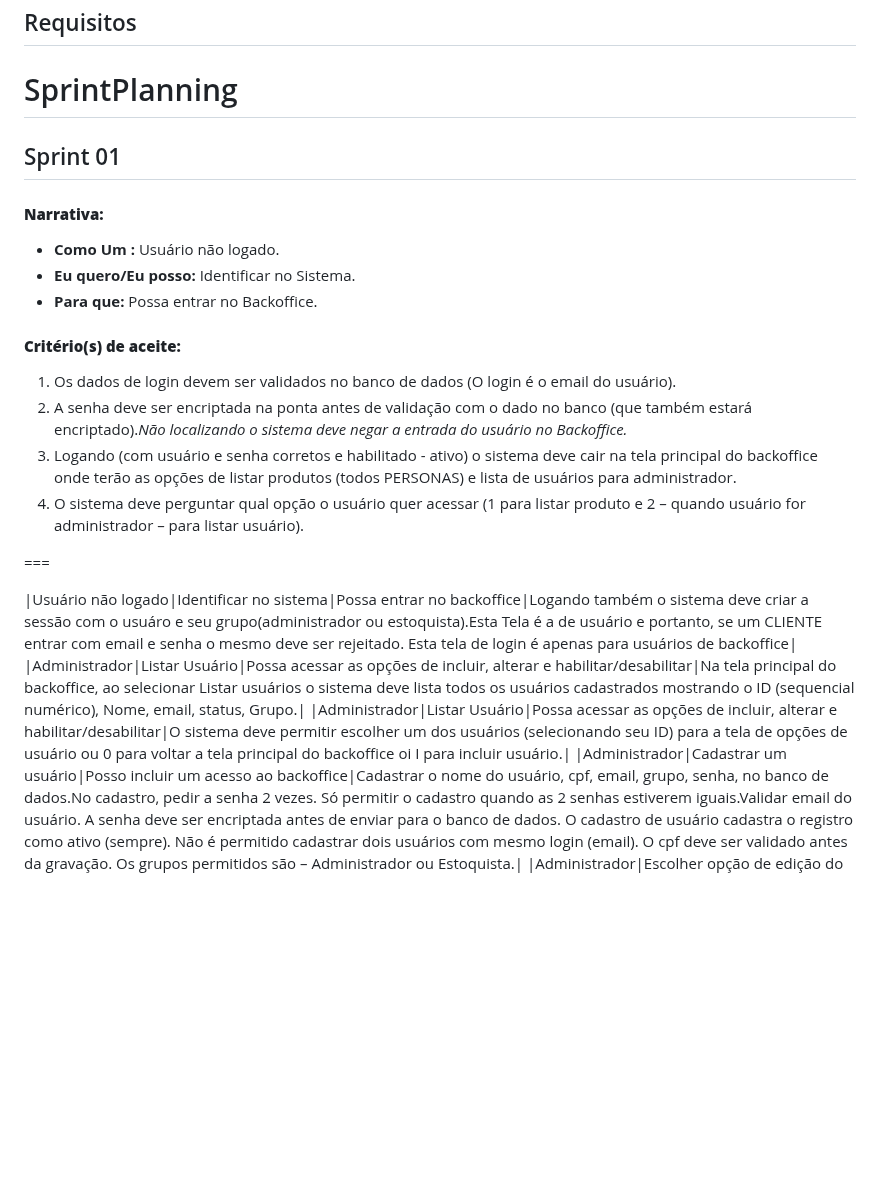
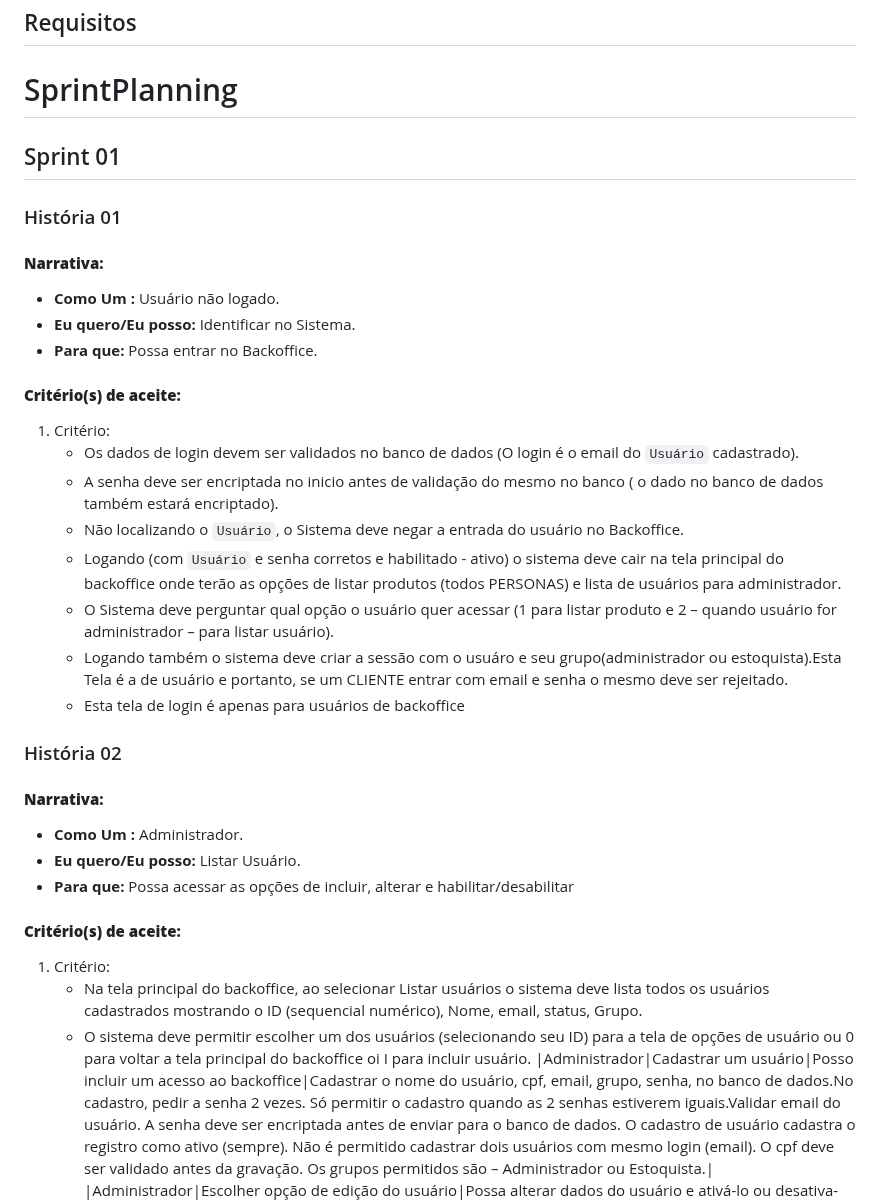
Before and after one commit to igorfslv/senac-NICE, a Markdown page: Backlog.md, the part around the change. Drawn GitHub-style; blank space fills up the shorter version.

```diff
--- a/Backlog.md
+++ b/Backlog.md
@@ -5,22 +5,32 @@
 # SprintPlanning
 ## Sprint 01
 
+### História 01
 #### **Narrativa:**
 - **Como Um :** Usuário não logado.
 - **Eu quero/Eu posso:** Identificar no Sistema.
 - **Para que:** Possa entrar no Backoffice.
 
 #### **Critério(s) de aceite:**
-1. Os dados de login devem ser validados no banco de dados (O login é o email do usuário).
-2. A senha deve ser encriptada na ponta antes de validação com o dado no banco (que também estará encriptado)._Não localizando o sistema deve negar a entrada do usuário no Backoffice._
-3. Logando (com usuário e senha corretos e habilitado - ativo) o sistema deve cair na tela principal do backoffice onde terão as opções de listar produtos (todos PERSONAS) e lista de usuários para administrador.
-4. O sistema deve perguntar qual opção o usuário quer acessar (1 para listar produto e 2 – quando usuário for administrador – para listar usuário).
+1. Critério:
+    - Os dados de login devem ser validados no banco de dados (O login é o email do `Usuário` cadastrado).
+    - A senha deve ser encriptada no inicio antes de validação do mesmo no banco ( o dado no banco de dados também estará encriptado).
+    - Não localizando o `Usuário`, o Sistema deve negar a entrada do usuário no Backoffice.
+    - Logando (com `Usuário` e senha corretos e habilitado - ativo) o sistema deve cair na tela principal do backoffice onde terão as opções de listar produtos (todos PERSONAS) e lista de usuários para administrador.
+    - O Sistema deve perguntar qual opção o usuário quer acessar (1 para listar produto e 2 – quando usuário for administrador – para listar usuário).
+    - Logando também o sistema deve criar a sessão com o usuáro e seu grupo(administrador ou estoquista).Esta Tela é a de usuário e portanto, se um CLIENTE entrar com email e senha o mesmo deve ser rejeitado.
+    - Esta tela de login é apenas para usuários de backoffice
 
-===
+### História 02
+#### **Narrativa:**
+- **Como Um :** Administrador.
+- **Eu quero/Eu posso:** Listar Usuário.
+- **Para que:** Possa acessar as opções de incluir, alterar e habilitar/desabilitar
 
-|Usuário não logado|Identificar no sistema|Possa entrar no backoffice|Logando também o sistema deve criar a sessão com o usuáro e seu grupo(administrador ou estoquista).Esta Tela é a de usuário e portanto, se um CLIENTE entrar com email e senha o mesmo deve ser rejeitado. Esta tela de login é apenas para usuários de backoffice|
-|Administrador|Listar Usuário|Possa acessar as opções de incluir, alterar e habilitar/desabilitar|Na tela principal do backoffice, ao selecionar Listar usuários o sistema deve lista todos os usuários cadastrados mostrando o ID (sequencial numérico), Nome, email, status, Grupo.|
-|Administrador|Listar Usuário|Possa acessar as opções de incluir, alterar e habilitar/desabilitar|O sistema deve permitir escolher um dos usuários (selecionando seu ID) para a tela de opções de usuário ou 0 para voltar a tela principal do backoffice oi I para incluir usuário.|
+#### **Critério(s) de aceite:**
+1. Critério:
+   - Na tela principal do backoffice, ao selecionar Listar usuários o sistema deve lista todos os usuários cadastrados mostrando o ID (sequencial numérico), Nome, email, status, Grupo.
+   - O sistema deve permitir escolher um dos usuários (selecionando seu ID) para a tela de opções de usuário ou 0 para voltar a tela principal do backoffice oi I para incluir usuário.
 |Administrador|Cadastrar um usuário|Posso incluir um acesso ao backoffice|Cadastrar o nome do usuário, cpf, email, grupo, senha, no banco de dados.No cadastro, pedir a senha 2 vezes. Só permitir o cadastro quando as 2 senhas estiverem iguais.Validar email do usuário. A senha deve ser encriptada antes de enviar para o banco de dados. O cadastro de usuário cadastra o registro como ativo (sempre). Não é permitido cadastrar dois usuários com mesmo login (email). O cpf deve ser validado antes da gravação. Os grupos permitidos são – Administrador ou Estoquista.|
 |Administrador|Escolher opção de edição do usuário|Possa alterar dados do usuário e ativá-lo ou desativa-lo|- Ao entrar a tela deve listar os dados os dados do usuário escolhido – id, nome, cpf, e-mail, status, grupo. Listar o dado do usuário escolhido, id, nome, cpf, e-mail, status e grupo. Listar as opções para o usuário – 1) Alterar usuário, 2) Alterar senha, 3) Ativar/Desativar, 4 voltar a listar usuário. Ler a opção selecionada pelo usuário.|
 |Administrador|Alterar um usuário|Possa manter os dados de um usuário no backoffice|Ao entrar a tela deve listar os dados os dados do usuário escolhido – id, nome, cpf, e-mail, status, grupo. É permitido apenas alterar o grupo (se não for o usuário logado no momento). É permitido alterar o nome, cpf e grupo. Não é permitido alterar o email. As validações de cpf, grupo e email devem ser feitas. Toda alteração deve refletir no banco de dados. Se selecionar o N em salvar deve voltar para a tela anterior.|
```
